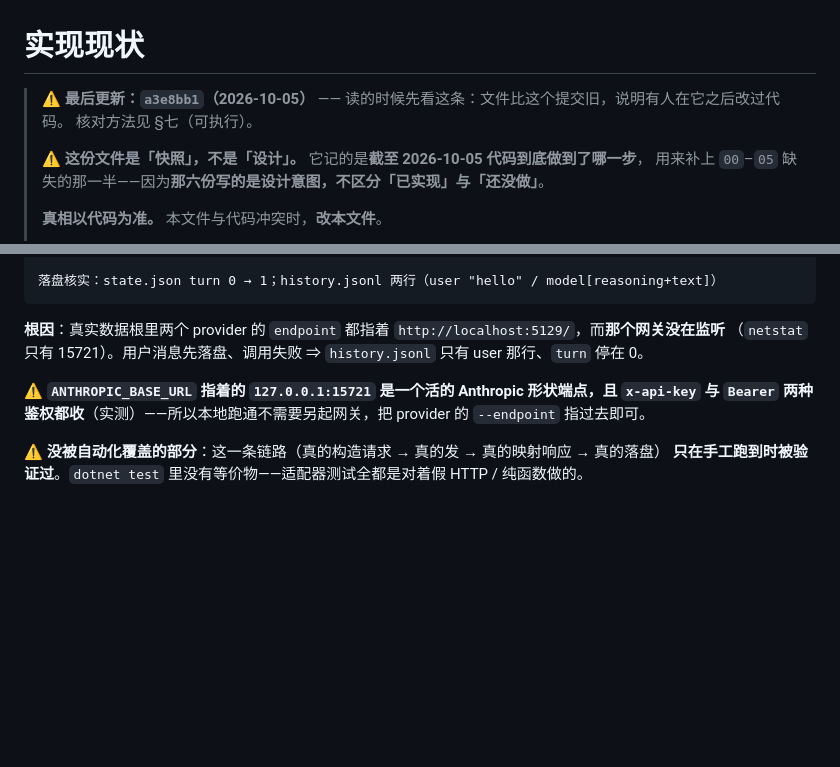
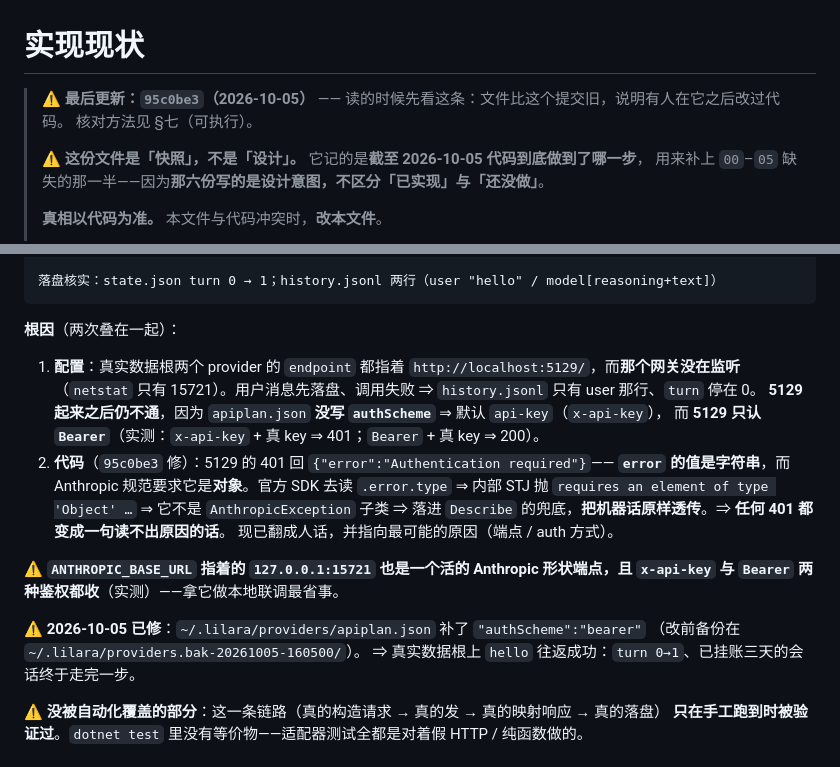
Before and after one commit to Aidara233/AgentLilaraCode, a Markdown page: docs/实现现状.md, 2 parts joined by grey strips. Drawn GitHub-style; blank space fills up the shorter version.

Commit message:
docs: 实现现状 §六 记下这个错的**两个**根因（配置 auth + 代码错误路径），重打最后更新
用户报的「The requested operation requires an element of type 'Object'」实测查明是两个叠着的：
① apiplan.json 缺 authScheme ⇒ 默认 x-api-key，而 5129 只认 Bearer（401）
② 5129 的 401 错误体不符合 Anthropic 规范（error 是字符串）⇒ SDK 内部 STJ 抛机器话
   ⇒ 不是 AnthropicException 子类 ⇒ 原样透传给用户（任何 401 都不可读）
② 已由 95c0be3 修。① 已改（附备份路径）。真实数据根 hello 往返成功、turn 0→1。

````diff
--- a/docs/实现现状.md
+++ b/docs/实现现状.md
@@ -1,6 +1,6 @@
 # 实现现状
 
-> ⚠️ **最后更新：`a3e8bb1`（2026-10-05）** —— 读的时候先看这条：文件比这个提交旧，说明有人在它之后改过代码。
+> ⚠️ **最后更新：`95c0be3`（2026-10-05）** —— 读的时候先看这条：文件比这个提交旧，说明有人在它之后改过代码。
 > 核对方法见 §七（可执行）。
 >
 > ⚠️ **这份文件是「快照」，不是「设计」。** 它记的是**截至 2026-10-05 代码到底做到了哪一步**，
@@ -161,12 +161,24 @@ hello
 落盘核实：state.json turn 0 → 1；history.jsonl 两行（user "hello" / model[reasoning+text]）
 ```
 
-**根因**：真实数据根里两个 provider 的 `endpoint` 都指着 `http://localhost:5129/`，而**那个网关没在监听**
-（`netstat` 只有 15721）。用户消息先落盘、调用失败 ⇒ `history.jsonl` 只有 user 那行、`turn` 停在 0。
+**根因**（两次叠在一起）：
 
-⚠️ **`ANTHROPIC_BASE_URL` 指着的 `127.0.0.1:15721` 是一个活的 Anthropic 形状端点，且
-`x-api-key` 与 `Bearer` 两种鉴权都收**（实测）——所以本地跑通不需要另起网关，把 provider 的
-`--endpoint` 指过去即可。
+1. **配置**：真实数据根两个 provider 的 `endpoint` 都指着 `http://localhost:5129/`，而**那个网关没在监听**
+   （`netstat` 只有 15721）。用户消息先落盘、调用失败 ⇒ `history.jsonl` 只有 user 那行、`turn` 停在 0。
+   **5129 起来之后仍不通**，因为 `apiplan.json` **没写 `authScheme`** ⇒ 默认 `api-key`（`x-api-key`），
+   而 **5129 只认 `Bearer`**（实测：`x-api-key` + 真 key ⇒ 401；`Bearer` + 真 key ⇒ 200）。
+2. **代码**（`95c0be3` 修）：5129 的 401 回 `{"error":"Authentication required"}`——
+   **`error` 的值是字符串**，而 Anthropic 规范要求它是**对象**。官方 SDK 去读 `.error.type`
+   ⇒ 内部 STJ 抛 `requires an element of type 'Object' …` ⇒ 它不是 `AnthropicException` 子类
+   ⇒ 落进 `Describe` 的兜底，**把机器话原样透传**。⇒ **任何 401 都变成一句读不出原因的话**。
+   现已翻成人话，并指向最可能的原因（端点 / auth 方式）。
+
+⚠️ **`ANTHROPIC_BASE_URL` 指着的 `127.0.0.1:15721` 也是一个活的 Anthropic 形状端点，且
+`x-api-key` 与 `Bearer` 两种鉴权都收**（实测）——拿它做本地联调最省事。
+
+⚠️ **2026-10-05 已修**：`~/.lilara/providers/apiplan.json` 补了 `"authScheme":"bearer"`
+（改前备份在 `~/.lilara/providers.bak-20261005-160500/`）。
+⇒ 真实数据根上 `hello` 往返成功：`turn 0→1`、已挂账三天的会话终于走完一步。
 
 ⚠️ **没被自动化覆盖的部分**：这一条链路（真的构造请求 → 真的发 → 真的映射响应 → 真的落盘）
 **只在手工跑到时被验证过**。`dotnet test` 里没有等价物——适配器测试全都是对着假 HTTP / 纯函数做的。
````
